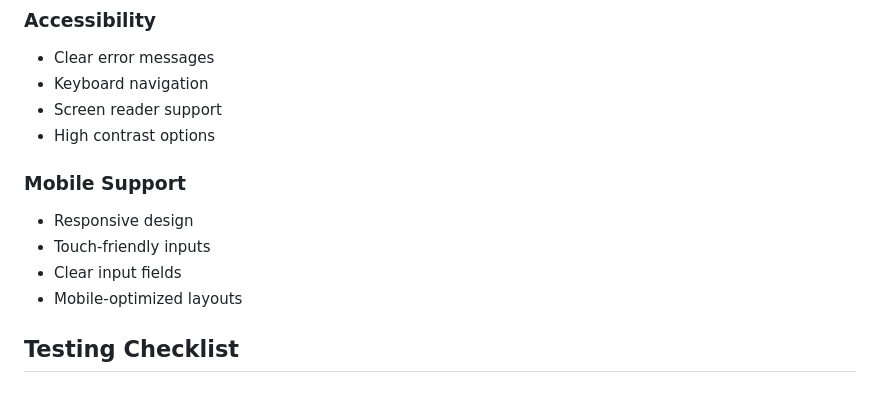
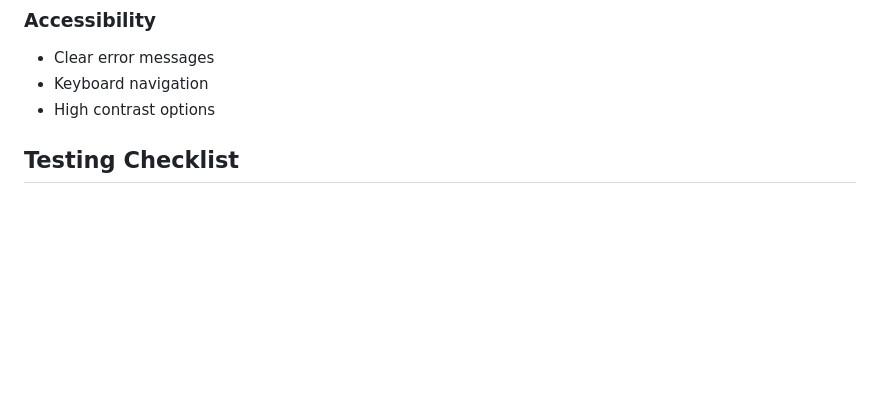
Before and after one commit to rmasucci/AWS-API, a Markdown page: Login Flows.md, the part around the change. GitHub-like rendering; blank space fills up the shorter version.

```diff
--- a/Login Flows.md
+++ b/Login Flows.md
@@ -159,14 +159,7 @@ Account Lockout:
 ### Accessibility
 - Clear error messages
 - Keyboard navigation
-- Screen reader support
 - High contrast options
-
-### Mobile Support
-- Responsive design
-- Touch-friendly inputs
-- Clear input fields
-- Mobile-optimized layouts
 
 ## Testing Checklist
 
```
